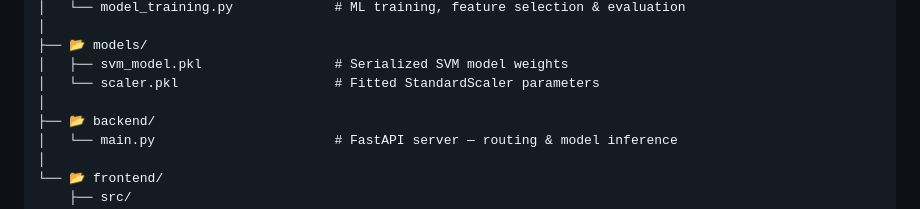
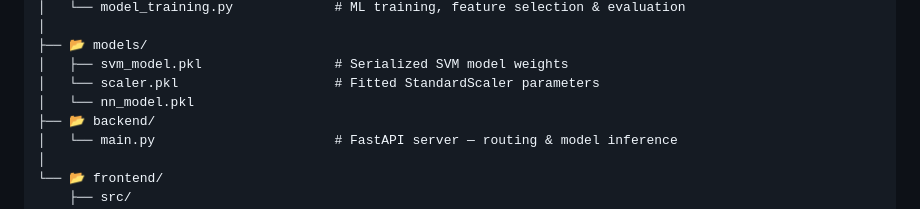
Before and after one commit to AryanHussen/AI_Assignments, a Markdown page: FINAL PROJECT/README.md, the part around the change. Rendered like a GitHub page.

```diff
--- a/FINAL PROJECT/README.md
+++ b/FINAL PROJECT/README.md
@@ -113,7 +113,7 @@ diabetes_prediction_project/
 ├── 📂 models/
 │   ├── svm_model.pkl                 # Serialized SVM model weights
 │   └── scaler.pkl                    # Fitted StandardScaler parameters
-│
+│   └── nn_model.pkl
 ├── 📂 backend/
 │   └── main.py                       # FastAPI server — routing & model inference
 │
```
